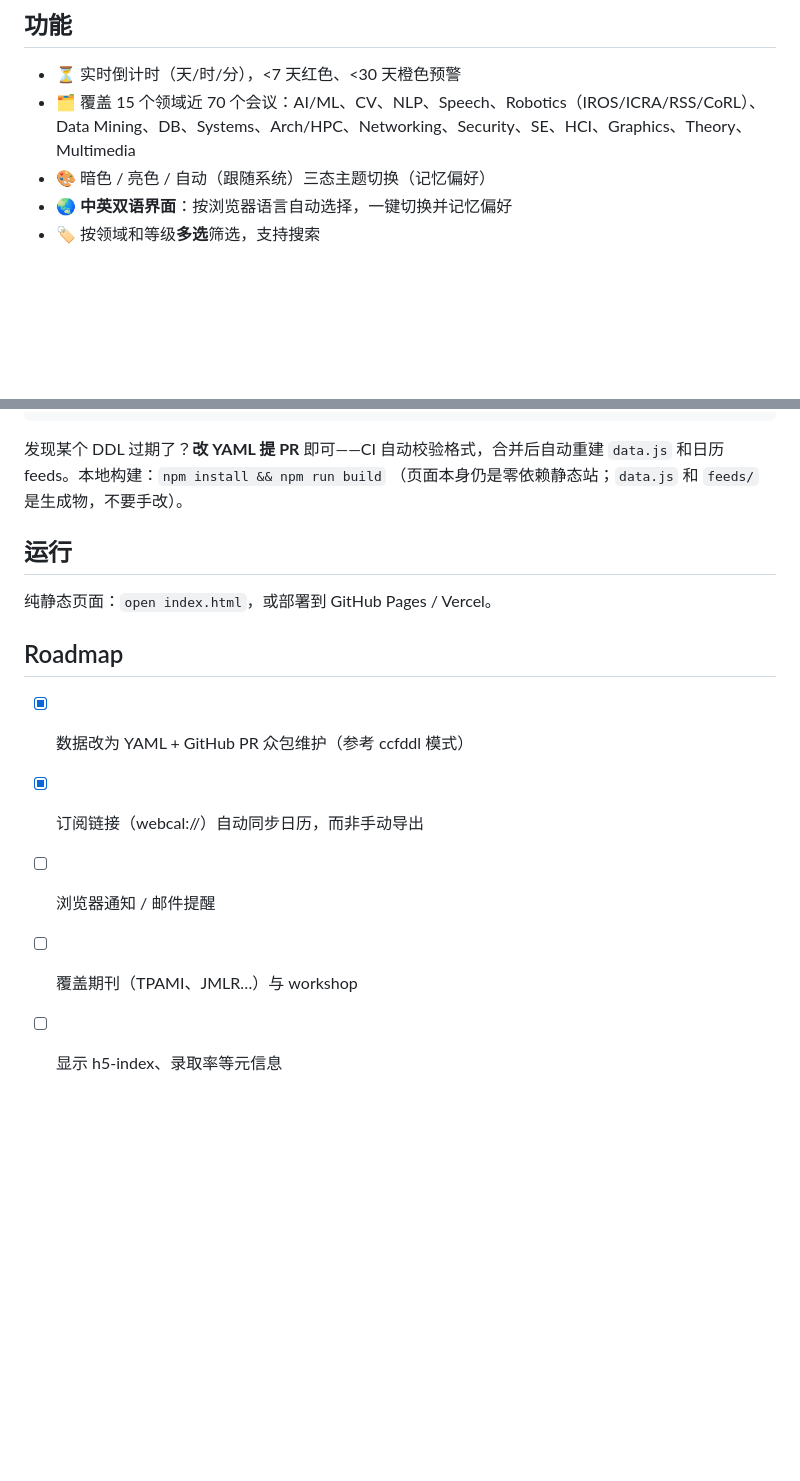
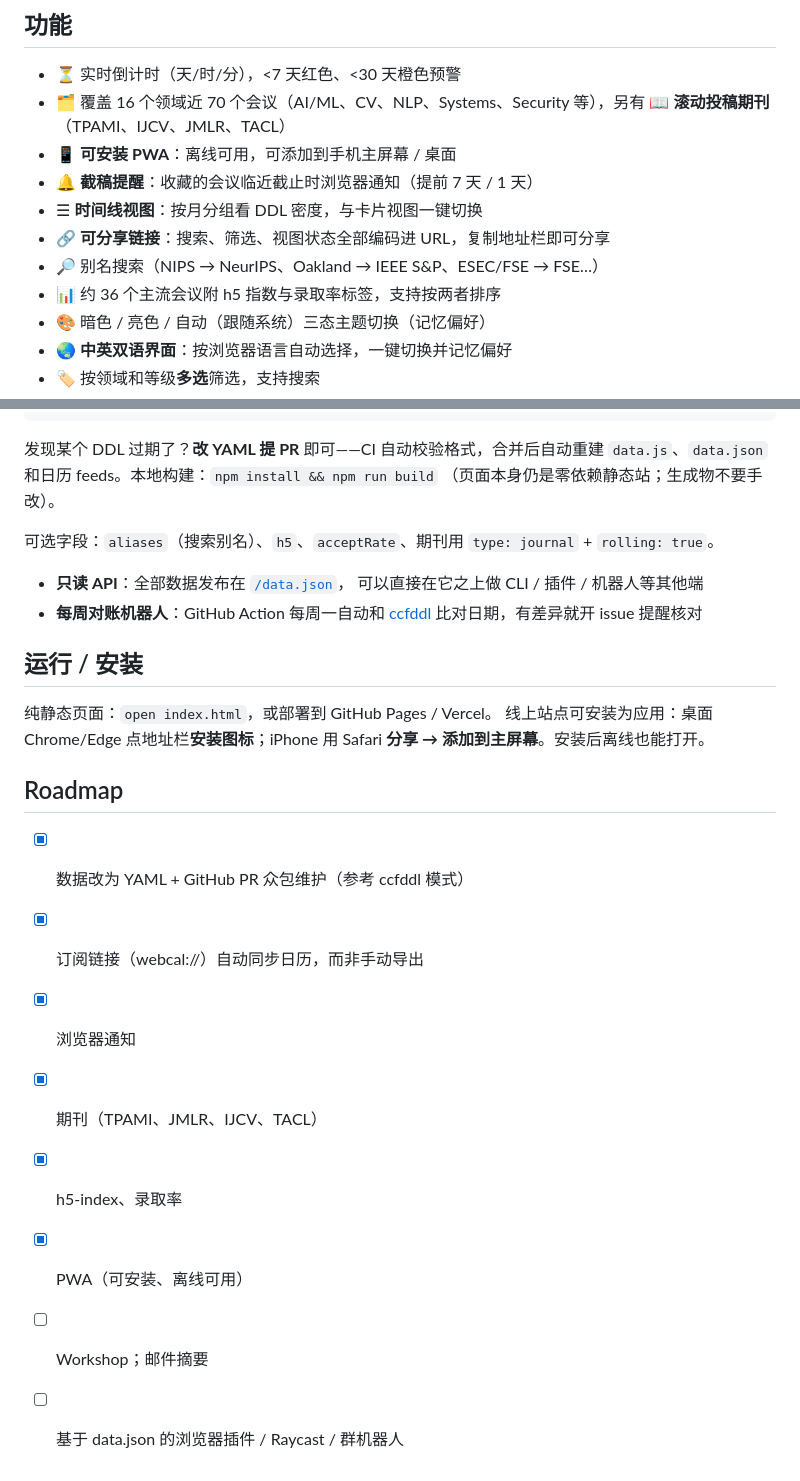
Before and after one commit to YzYhhhstudy/paper-deadlines, a Markdown page: README.zh-CN.md, 2 parts joined by grey strips. Drawn GitHub-style; blank space fills up the shorter version.

````diff
--- a/README.zh-CN.md
+++ b/README.zh-CN.md
@@ -10,7 +10,14 @@
 ## 功能
 
 - ⏳ 实时倒计时（天/时/分），<7 天红色、<30 天橙色预警
-- 🗂 覆盖 15 个领域近 70 个会议：AI/ML、CV、NLP、Speech、Robotics（IROS/ICRA/RSS/CoRL）、Data Mining、DB、Systems、Arch/HPC、Networking、Security、SE、HCI、Graphics、Theory、Multimedia
+- 🗂 覆盖 16 个领域近 70 个会议（AI/ML、CV、NLP、Systems、Security 等），另有
+  📖 **滚动投稿期刊**（TPAMI、IJCV、JMLR、TACL）
+- 📱 **可安装 PWA**：离线可用，可添加到手机主屏幕 / 桌面
+- 🔔 **截稿提醒**：收藏的会议临近截止时浏览器通知（提前 7 天 / 1 天）
+- ☰ **时间线视图**：按月分组看 DDL 密度，与卡片视图一键切换
+- 🔗 **可分享链接**：搜索、筛选、视图状态全部编码进 URL，复制地址栏即可分享
+- 🔎 别名搜索（NIPS → NeurIPS、Oakland → IEEE S&P、ESEC/FSE → FSE…）
+- 📊 约 36 个主流会议附 h5 指数与录取率标签，支持按两者排序
 - 🎨 暗色 / 亮色 / 自动（跟随系统）三态主题切换（记忆偏好）
 - 🌏 **中英双语界面**：按浏览器语言自动选择，一键切换并记忆偏好
 - 🏷 按领域和等级**多选**筛选，支持搜索
@@ -53,17 +60,30 @@ history:        # 往年全文截稿日（可选）
 ```
 
 发现某个 DDL 过期了？**改 YAML 提 PR** 即可——CI 自动校验格式，合并后自动重建
-`data.js` 和日历 feeds。本地构建：`npm install && npm run build`
-（页面本身仍是零依赖静态站；`data.js` 和 `feeds/` 是生成物，不要手改）。
+`data.js`、`data.json` 和日历 feeds。本地构建：`npm install && npm run build`
+（页面本身仍是零依赖静态站；生成物不要手改）。
 
-## 运行
+可选字段：`aliases`（搜索别名）、`h5`、`acceptRate`、期刊用 `type: journal` + `rolling: true`。
+
+- **只读 API**：全部数据发布在
+  [`/data.json`](https://yzyhhhstudy.github.io/paper-deadlines/data.json)，
+  可以直接在它之上做 CLI / 插件 / 机器人等其他端
+- **每周对账机器人**：GitHub Action 每周一自动和
+  [ccfddl](https://github.com/ccfddl/ccf-deadlines) 比对日期，有差异就开 issue 提醒核对
+
+## 运行 / 安装
 
 纯静态页面：`open index.html`，或部署到 GitHub Pages / Vercel。
+线上站点可安装为应用：桌面 Chrome/Edge 点地址栏**安装图标**；iPhone 用
+Safari **分享 → 添加到主屏幕**。安装后离线也能打开。
 
 ## Roadmap
 
 - [x] 数据改为 YAML + GitHub PR 众包维护（参考 ccfddl 模式）
 - [x] 订阅链接（webcal://）自动同步日历，而非手动导出
-- [ ] 浏览器通知 / 邮件提醒
-- [ ] 覆盖期刊（TPAMI、JMLR…）与 workshop
-- [ ] 显示 h5-index、录取率等元信息
+- [x] 浏览器通知
+- [x] 期刊（TPAMI、JMLR、IJCV、TACL）
+- [x] h5-index、录取率
+- [x] PWA（可安装、离线可用）
+- [ ] Workshop；邮件摘要
+- [ ] 基于 data.json 的浏览器插件 / Raycast / 群机器人
````
Also changed, not shown: README.md (+29 -7 lines).
